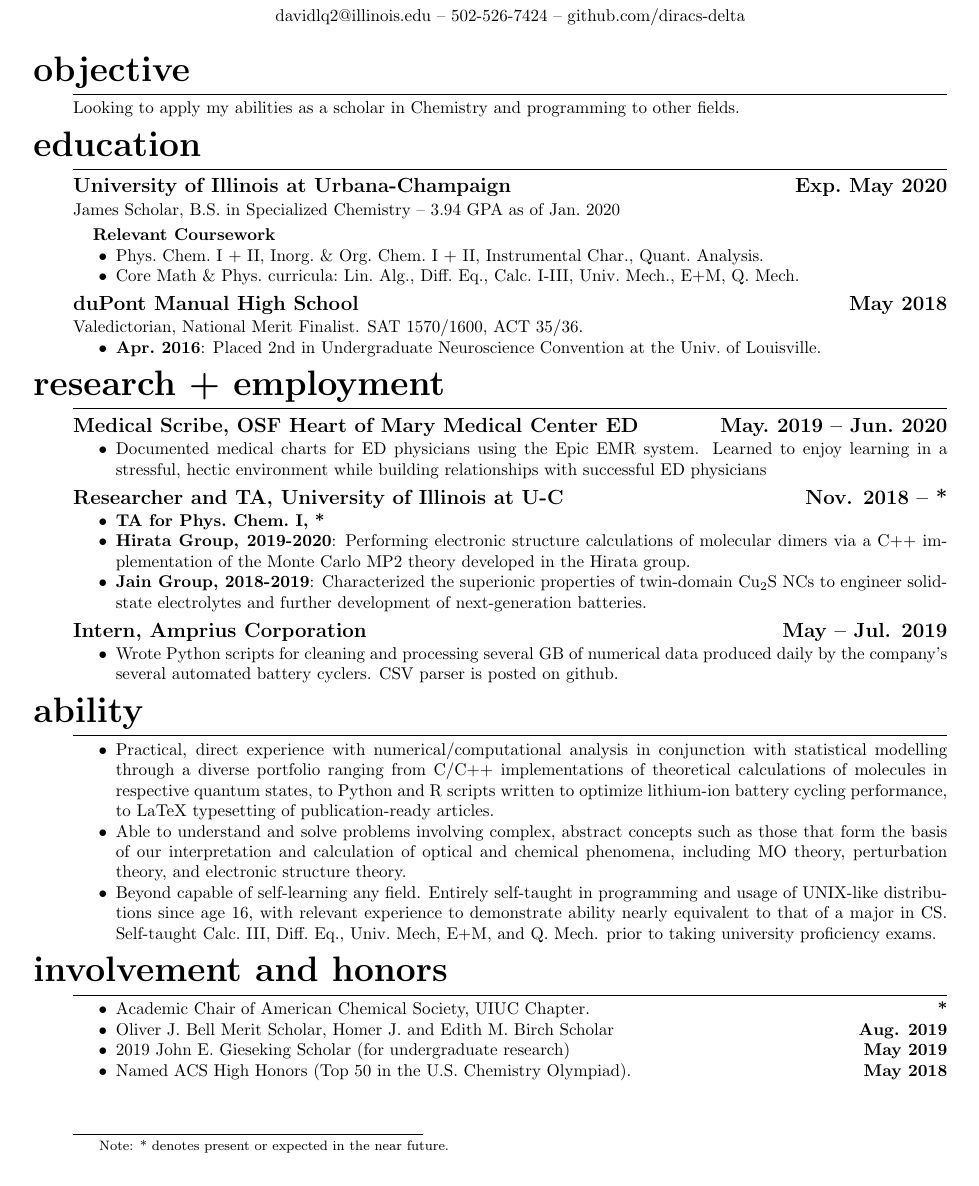
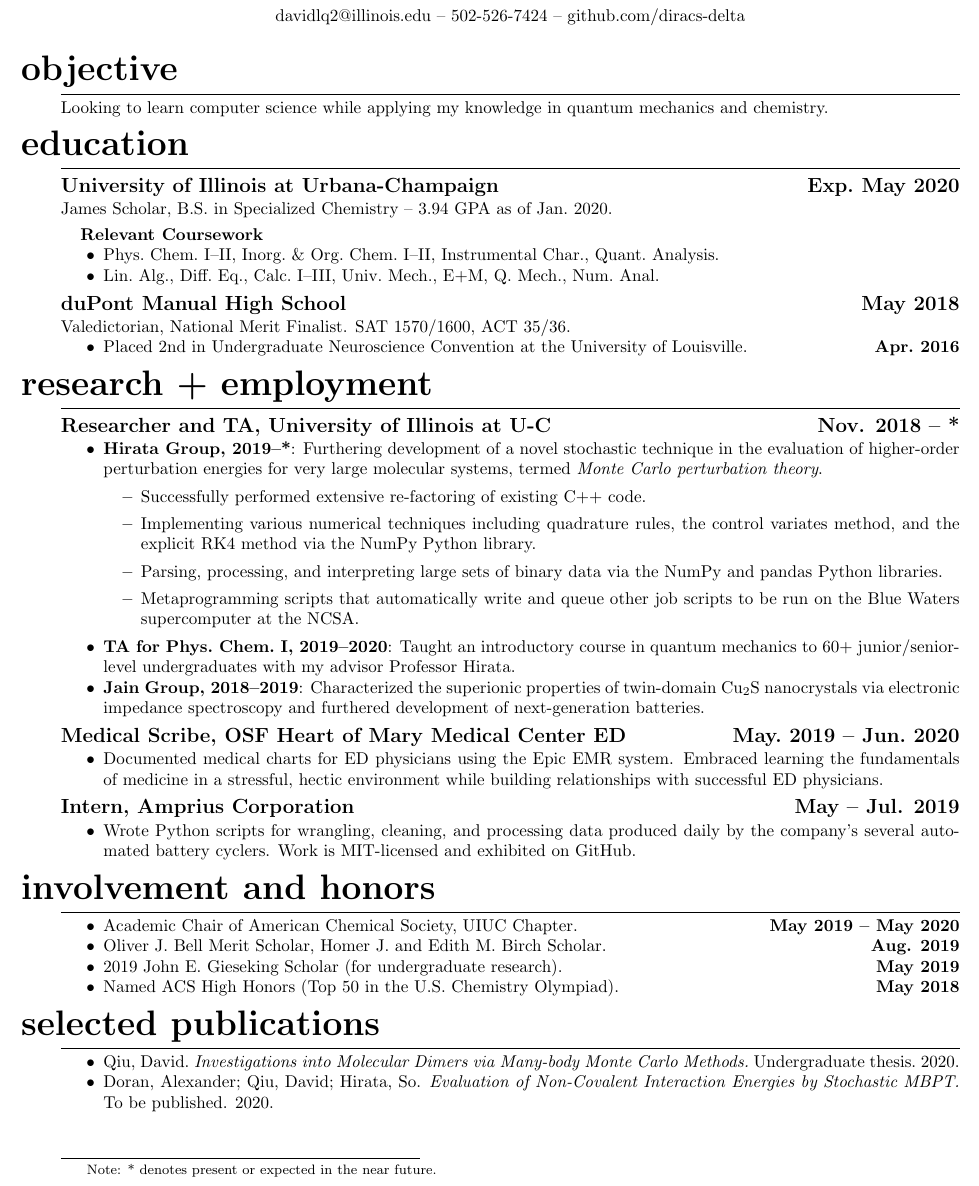
Before and after one commit to diracs-delta/resume, a LaTeX CV (resume.tex): part of the page, cut so that both start at the same text. Compiled offline with pdfLaTeX.

Commit message:
update resume

```diff
--- a/resume.tex
+++ b/resume.tex
@@ -2,7 +2,7 @@
 
 \usepackage{titlesec}
 \usepackage{titling}
-\usepackage[margin=0.7in]{geometry}
+\usepackage[margin=0.6in]{geometry}
 \usepackage{enumitem}
 
 % Remove indentations at beginning of lines
@@ -34,102 +34,112 @@
 \maketitle
 
 \section{Objective}
-Looking to apply my abilities as a scholar in Chemistry and programming to other
-fields.
+Looking to learn computer science while applying my knowledge in quantum
+mechanics and chemistry.
 
 \section{Education}
 
 \subsection{University of Illinois at Urbana-Champaign \hfill Exp.\ May 2020}
-James Scholar, B.S.\ in Specialized Chemistry -- 3.94 GPA as of Jan.\ 2020
+James Scholar, B.S.\ in Specialized Chemistry -- 3.94 GPA as of Jan.\ 2020.
 
 \subsubsection{Relevant Coursework}
 
 \begin{itemize}[noitemsep,nolistsep]
-	\item Phys.\ Chem.\ I + II, Inorg.\ \& Org.\ Chem.\ I + II, Instrumental
-	Char., Quant.\ Analysis.
+	\item Phys.\ Chem.\ I--II, Inorg.\ \& Org.\ Chem.\ I--II, Instrumental
+		Char., Quant.\ Analysis.
 
-	\item Core Math \& Phys.\ curricula:\ Lin.\ Alg., Diff.\ Eq., Calc.\
-	I-III, Univ.\ Mech., E+M, Q.\ Mech.
+	\item Lin.\ Alg., Diff.\ Eq., Calc.\ I--III, Univ.\ Mech., E+M, Q.\
+		Mech., Num.\ Anal.
 \end{itemize}
 
 \subsection{duPont Manual High School \hfill May 2018}
 Valedictorian, National Merit Finalist. SAT 1570/1600, ACT 35/36.
 
 \begin{itemize}[noitemsep,nolistsep]
-	\item\textbf{Apr.\ 2016}: Placed 2nd in Undergraduate Neuroscience
-	Convention at the Univ.\ of Louisville.
+	\item Placed 2nd in Undergraduate Neuroscience Convention at the University
+		of Louisville.\hfill\textbf{Apr.\ 2016}
 \end{itemize}
 
 \section{Research + Employment}
 
-\subsection{Medical Scribe, OSF Heart of Mary Medical Center ED
-	\hfill May.\ 2019 -- Jun.\ 2020}
-
-\begin{itemize}[noitemsep,nolistsep]
-	\item Documented medical charts for ED physicians using the Epic EMR
-	system. Learned to enjoy learning in a stressful, hectic environment
-	while building relationships with successful ED physicians
-\end{itemize}
-
 \subsection{Researcher and TA, University of Illinois at U-C
             \hfill Nov. 2018 -- *}
 \begin{itemize}[noitemsep,nolistsep]
-	\item \textbf{TA for Phys.\ Chem.\ I, *}
+	\item \textbf{Hirata Group, 2019--*}: Furthering development of a novel
+		stochastic technique in the evaluation of higher-order
+		perturbation energies for very large molecular systems, termed
+		\emph{Monte Carlo perturbation theory}.
 
-	\item \textbf{Hirata Group, 2019-2020}: Performing electronic structure
-	calculations of molecular dimers via a C++ implementation of the Monte
-	Carlo MP2 theory developed in the Hirata group.
+		\begin{itemize}
+			\item Successfully performed extensive re-factoring of
+				existing C++ code.
 
-	\item \textbf{Jain Group, 2018-2019}: Characterized the superionic
-	properties of twin-domain Cu$_2$S NCs to engineer solid-state
-	electrolytes and further development of next-generation batteries.
-\end{itemize}
-\subsection{Intern, Amprius Corporation \hfill May -- Jul. 2019}
-\begin{itemize}[noitemsep,nolistsep]
-	\item Wrote Python scripts for cleaning and processing several GB of
-	numerical data produced daily by the company's several automated battery
-	cyclers. CSV parser is posted on github.
+			\item Implementing various numerical techniques
+				including quadrature rules, the control variates
+				method, and the explicit RK4 method via the
+				NumPy Python library.
+
+			\item Parsing, processing, and interpreting large sets
+				of binary data via the NumPy and pandas Python
+				libraries.
+
+			\item Metaprogramming scripts that automatically write
+				and queue other job scripts to be run on the
+				Blue Waters supercomputer at the NCSA.
+		\end{itemize}
+
+	\item \textbf{TA for Phys.\ Chem.\ I, 2019--2020}: Taught an
+		introductory course in quantum mechanics to 60+
+		junior/senior-level undergraduates with my advisor Professor
+		Hirata.
+
+	\item \textbf{Jain Group, 2018--2019}: Characterized the superionic
+		properties of twin-domain Cu$_2$S nanocrystals via electronic
+		impedance spectroscopy and furthered development of
+		next-generation batteries.
 \end{itemize}
 
-\section{Ability}
-\begin{itemize}[noitemsep,nolistsep]
-	\item Practical, direct experience with numerical/computational analysis
-	in conjunction with statistical modelling through a diverse portfolio
-	ranging from C/C++ implementations of theoretical calculations of
-	molecules in respective quantum states, to Python and R scripts written
-	to optimize lithium-ion battery cycling performance, to LaTeX
-	typesetting of publication-ready articles.
+\subsection{Medical Scribe, OSF Heart of Mary Medical Center ED \hfill May.\ 2019 -- Jun.\ 2020}
+\begin{itemize}[noitemsep, nolistsep]
+	\item Documented medical charts for ED physicians using the Epic EMR
+		system. Embraced learning the fundamentals of medicine in a
+		stressful, hectic environment while building relationships with
+		successful ED physicians.
+\end{itemize}
 
-	\item Able to understand and solve problems involving complex, abstract
-	concepts such as those that form the basis of our interpretation and
-	calculation of optical and chemical phenomena, including MO theory,
-	perturbation theory, and electronic structure theory.
 
-	\item Beyond capable of self-learning any field. Entirely self-taught in
-	programming and usage of UNIX-like distributions since age 16, with
-	relevant experience to demonstrate ability nearly equivalent to that of
-	a major in CS.  Self-taught Calc.\ III, Diff.\ Eq., Univ.\ Mech, E+M,
-	and Q.\ Mech. prior to taking university proficiency exams.
-
-	% \item Trained in advanced laboratory techniques ranging from operation
-	% of gloveboxes and Schlenk lines to nanocrystal hot-injection synthesis
-	% and powder X-ray diffraction.
+\subsection{Intern, Amprius Corporation \hfill May -- Jul. 2019}
+\begin{itemize}[noitemsep, nolistsep]
+	\item Wrote Python scripts for wrangling, cleaning, and processing data
+		produced daily by the company's several automated battery
+		cyclers. Work is MIT-licensed and exhibited on GitHub.
 \end{itemize}
 
 \section{Involvement and Honors}
 \begin{itemize}[noitemsep,nolistsep]
 	\item Academic Chair of American Chemical Society, UIUC Chapter.
-	\hfill\textbf{*}
+	\hfill\textbf{May 2019 -- May 2020}
 
 	\item Oliver J.\ Bell Merit Scholar, Homer J.\ and Edith M.\ Birch
-	Scholar
+	Scholar.
 	\hfill\textbf{Aug. 2019}
 
-	\item 2019 John E.\ Gieseking Scholar (for undergraduate research)
+	\item 2019 John E.\ Gieseking Scholar (for undergraduate research).
 	\hfill\textbf{May 2019}
 
 	\item Named ACS High Honors (Top 50 in the U.S.\ Chemistry Olympiad).
 	\hfill\textbf{May 2018}
+\end{itemize}
+
+\section{Selected Publications}
+
+\begin{itemize}[noitemsep, nolistsep]
+	\item Qiu, David.\ \emph{Investigations into Molecular Dimers via
+		Many-body Monte Carlo Methods.}\ Undergraduate thesis.\ 2020.
+
+	\item Doran, Alexander; Qiu, David; Hirata, So. \emph{Evaluation of
+		Non-Covalent Interaction Energies by Stochastic MBPT.} To be
+		published. 2020.
 \end{itemize}
 
 % Create footnote without a corresponding marker.
```
Also changed, not shown: resume.pdf, resume.tex (2 more changed lines).
